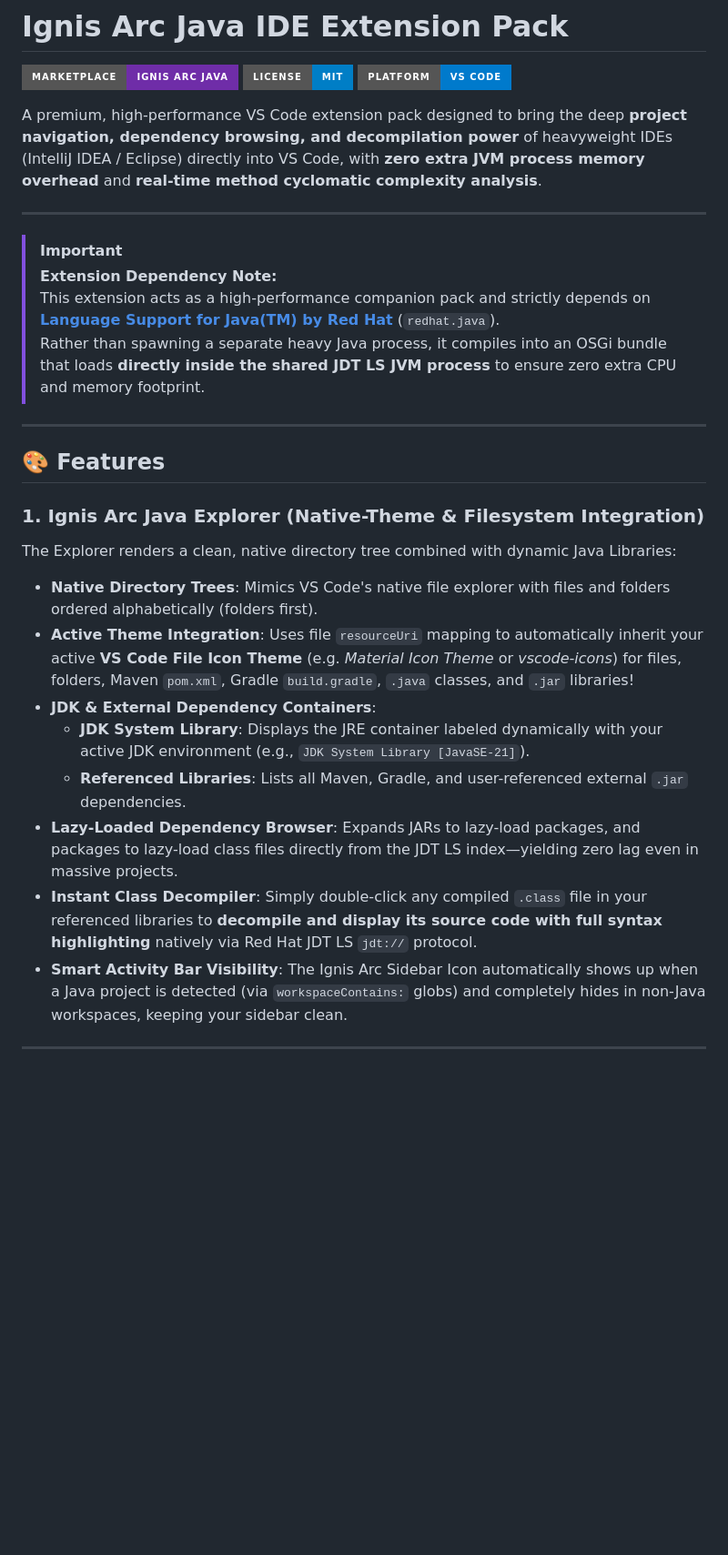
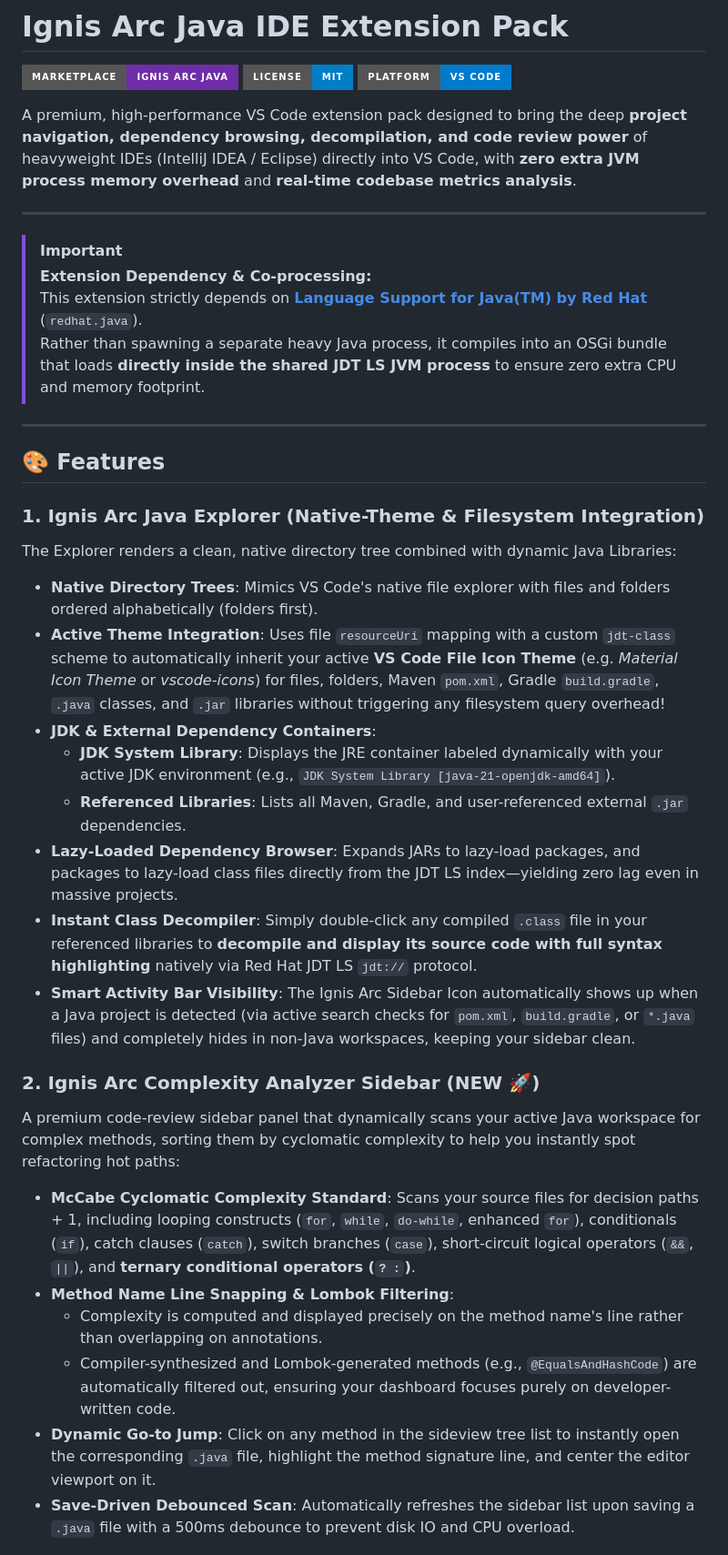
Before and after one commit to Ignis-Arc/ignis-arc-java-ide-extension, a Markdown page: README.md, the part around one of its changes. Shown at 91% size. GitHub-like rendering; badges without logos; blank space fills up the shorter version.

```diff
--- a/README.md
+++ b/README.md
@@ -4,13 +4,13 @@
 [![License](https://img.shields.io/badge/License-MIT-blue.svg?style=for-the-badge)](LICENSE)
 [![Platform](https://img.shields.io/badge/Platform-VS_Code-007ACC?style=for-the-badge&logo=visual-studio-code)](https://code.visualstudio.com/)
 
-A premium, high-performance VS Code extension pack designed to bring the deep **project navigation, dependency browsing, and decompilation power** of heavyweight IDEs (IntelliJ IDEA / Eclipse) directly into VS Code, with **zero extra JVM process memory overhead** and **real-time method cyclomatic complexity analysis**.
+A premium, high-performance VS Code extension pack designed to bring the deep **project navigation, dependency browsing, decompilation, and code review power** of heavyweight IDEs (IntelliJ IDEA / Eclipse) directly into VS Code, with **zero extra JVM process memory overhead** and **real-time codebase metrics analysis**.
 
 ---
 
 > [!IMPORTANT]
-> **Extension Dependency Note:**
-> This extension acts as a high-performance companion pack and strictly depends on **[Language Support for Java(TM) by Red Hat](https://marketplace.visualstudio.com/items?itemName=redhat.java)** (`redhat.java`).
+> **Extension Dependency & Co-processing:**
+> This extension strictly depends on **[Language Support for Java(TM) by Red Hat](https://marketplace.visualstudio.com/items?itemName=redhat.java)** (`redhat.java`).
 > Rather than spawning a separate heavy Java process, it compiles into an OSGi bundle that loads **directly inside the shared JDT LS JVM process** to ensure zero extra CPU and memory footprint.
 
 ---
@@ -20,13 +20,20 @@ A premium, high-performance VS Code extension pack designed to bring the deep **
 ### 1. Ignis Arc Java Explorer (Native-Theme & Filesystem Integration)
 The Explorer renders a clean, native directory tree combined with dynamic Java Libraries:
 *   **Native Directory Trees**: Mimics VS Code's native file explorer with files and folders ordered alphabetically (folders first).
-*   **Active Theme Integration**: Uses file `resourceUri` mapping to automatically inherit your active **VS Code File Icon Theme** (e.g. *Material Icon Theme* or *vscode-icons*) for files, folders, Maven `pom.xml`, Gradle `build.gradle`, `.java` classes, and `.jar` libraries!
+*   **Active Theme Integration**: Uses file `resourceUri` mapping with a custom `jdt-class` scheme to automatically inherit your active **VS Code File Icon Theme** (e.g. *Material Icon Theme* or *vscode-icons*) for files, folders, Maven `pom.xml`, Gradle `build.gradle`, `.java` classes, and `.jar` libraries without triggering any filesystem query overhead!
 *   **JDK & External Dependency Containers**:
-    *   **JDK System Library**: Displays the JRE container labeled dynamically with your active JDK environment (e.g., `JDK System Library [JavaSE-21]`).
+    *   **JDK System Library**: Displays the JRE container labeled dynamically with your active JDK environment (e.g., `JDK System Library [java-21-openjdk-amd64]`).
     *   **Referenced Libraries**: Lists all Maven, Gradle, and user-referenced external `.jar` dependencies.
 *   **Lazy-Loaded Dependency Browser**: Expands JARs to lazy-load packages, and packages to lazy-load class files directly from the JDT LS index—yielding zero lag even in massive projects.
 *   **Instant Class Decompiler**: Simply double-click any compiled `.class` file in your referenced libraries to **decompile and display its source code with full syntax highlighting** natively via Red Hat JDT LS `jdt://` protocol.
-*   **Smart Activity Bar Visibility**: The Ignis Arc Sidebar Icon automatically shows up when a Java project is detected (via `workspaceContains:` globs) and completely hides in non-Java workspaces, keeping your sidebar clean.
+*   **Smart Activity Bar Visibility**: The Ignis Arc Sidebar Icon automatically shows up when a Java project is detected (via active search checks for `pom.xml`, `build.gradle`, or `*.java` files) and completely hides in non-Java workspaces, keeping your sidebar clean.
 
----
+### 2. Ignis Arc Complexity Analyzer Sidebar (NEW 🚀)
+A premium code-review sidebar panel that dynamically scans your active Java workspace for complex methods, sorting them by cyclomatic complexity to help you instantly spot refactoring hot paths:
+*   **McCabe Cyclomatic Complexity Standard**: Scans your source files for decision paths + 1, including looping constructs (`for`, `while`, `do-while`, enhanced `for`), conditionals (`if`), catch clauses (`catch`), switch branches (`case`), short-circuit logical operators (`&&`, `||`), and **ternary conditional operators (`? :`)**.
+*   **Method Name Line Snapping & Lombok Filtering**:
+    *   Complexity is computed and displayed precisely on the method name's line rather than overlapping on annotations.
+    *   Compiler-synthesized and Lombok-generated methods (e.g., `@EqualsAndHashCode`) are automatically filtered out, ensuring your dashboard focuses purely on developer-written code.
+*   **Dynamic Go-to Jump**: Click on any method in the sideview tree list to instantly open the corresponding `.java` file, highlight the method signature line, and center the editor viewport on it.
+*   **Save-Driven Debounced Scan**: Automatically refreshes the sidebar list upon saving a `.java` file with a 500ms debounce to prevent disk IO and CPU overload.
 
```
Also changed, not shown: other parts of README.md (+14 -9 lines), CHANGELOG.md (added, +60 -0 lines), README.zh-TW.md (+27 -15 lines).
